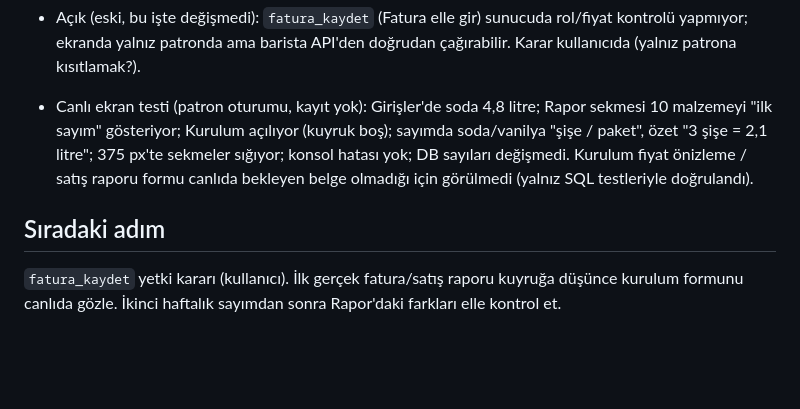
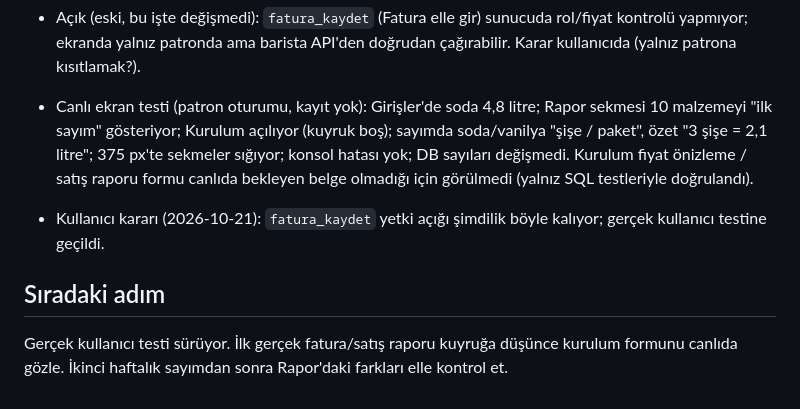
Before and after one commit to berkecngzz-ai/kahve-stok, a Markdown page: PROGRESS.md, the part around the change. Drawn GitHub-style; blank space fills up the shorter version.

Commit message:
PROGRESS: fatura_kaydet yetkisi şimdilik aynı, kullanıcı testine geçildi
Co-Authored-By: Claude Opus 5.5 <noreply@anthropic.com>

```diff
--- a/PROGRESS.md
+++ b/PROGRESS.md
@@ -131,6 +131,8 @@ test görüntülerini siler ve test yolunu yine kapatır. Test yolu normalde **k
   sekmeler sığıyor; konsol hatası yok; DB sayıları değişmedi. Kurulum fiyat önizleme / satış raporu formu canlıda
   bekleyen belge olmadığı için görülmedi (yalnız SQL testleriyle doğrulandı).
 
+- Kullanıcı kararı (2026-10-21): `fatura_kaydet` yetki açığı şimdilik böyle kalıyor; gerçek kullanıcı testine geçildi.
+
 ## Sıradaki adım
-`fatura_kaydet` yetki kararı (kullanıcı). İlk gerçek fatura/satış raporu kuyruğa düşünce kurulum formunu canlıda gözle.
+Gerçek kullanıcı testi sürüyor. İlk gerçek fatura/satış raporu kuyruğa düşünce kurulum formunu canlıda gözle.
 İkinci haftalık sayımdan sonra Rapor'daki farkları elle kontrol et.
```
